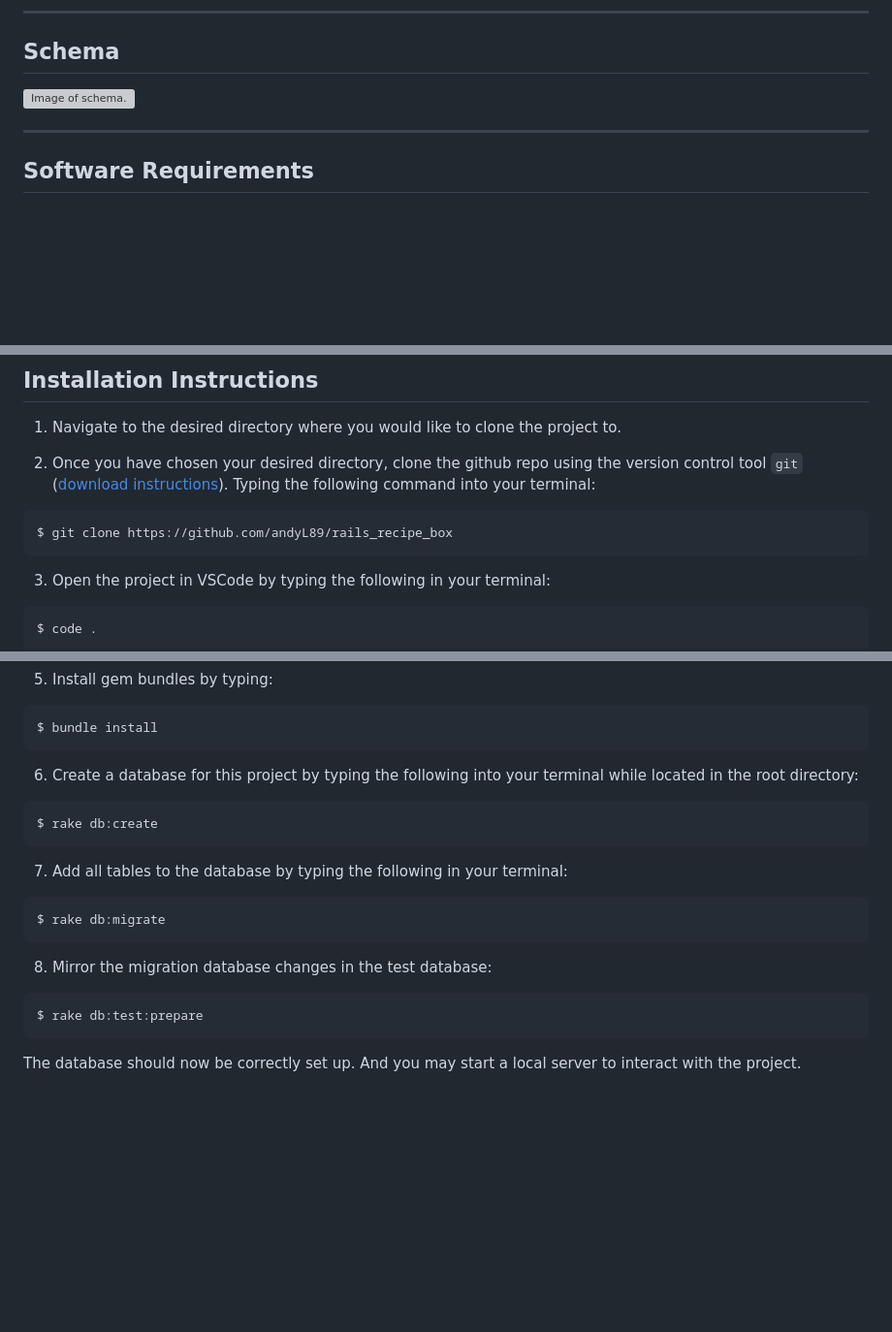
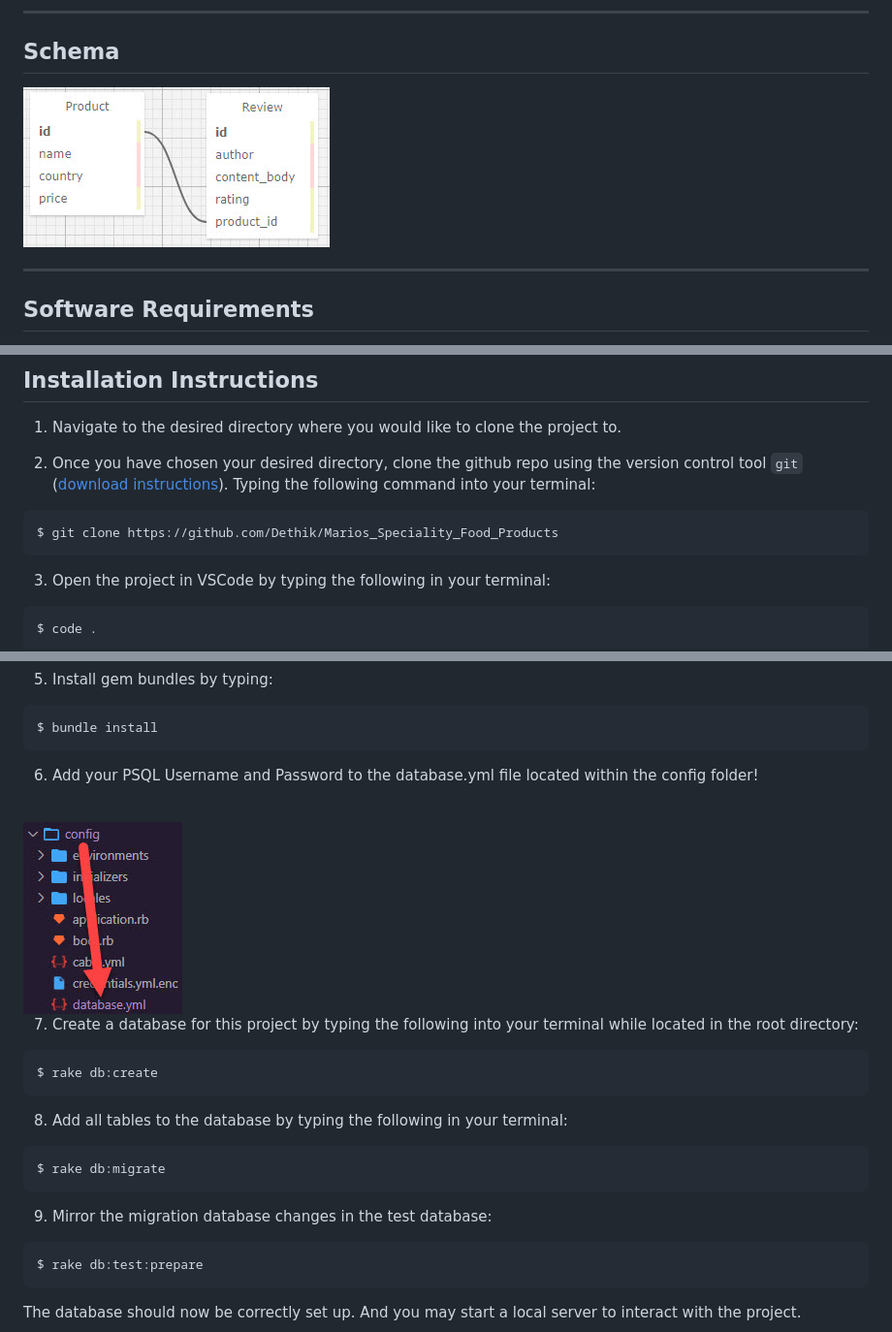
Before and after one commit to Dethik/Marios_Speciality_Food_Products, a Markdown page: README.md, 3 parts joined by grey strips. Shown: that part at 97% size. Rendered like a GitHub page; pictures changed too: app/assets/images/config_db.jpg (added), app/assets/images/schema.jpg (added); blank space fills up the shorter version; grey boxes are pictures that could not be loaded.

Commit message:
finalize project and update README and add imgs

````diff
--- a/README.md
+++ b/README.md
@@ -27,7 +27,7 @@ Users should be able to add a review to a product.
 * * *
 ## Schema
 
-<img src="./app/assets/images/recipe_box_schema.png" alt="Image of schema.">
+<img src="./app/assets/images/schema.jpg" alt="Image of schema.">
 
 * * *
 ## Software Requirements
@@ -42,7 +42,7 @@ Users should be able to add a review to a product.
 
 2. Once you have chosen your desired directory, clone the github repo using the version control tool `git` (<a href="https://www.learnhowtoprogram.com/introduction-to-programming/getting-started-with-intro-to-programming/git-and-github">download instructions</a>). Typing the following command into your terminal:
 ```bash
-$ git clone https://github.com/andyL89/rails_recipe_box
+$ git clone https://github.com/Dethik/Marios_Speciality_Food_Products
 ```
 3. Open the project in VSCode by typing the following in your terminal:
 
@@ -63,17 +63,21 @@ $ gem install bundler
 $ bundle install
 ```
 
-6. Create a database for this project by typing the following into your terminal while located in the root directory:
+6. Add your PSQL Username and Password to the database.yml file located within the config folder!
+<br>
+<img src="./app/assets/images/config_db.jpg" alt="Image of folder and file location.">
+
+7. Create a database for this project by typing the following into your terminal while located in the root directory:
 ```
 $ rake db:create
 ```
 
-7. Add all tables to the database by typing the following in your terminal:
+8. Add all tables to the database by typing the following in your terminal:
 ```
 $ rake db:migrate
 ```
 
-8. Mirror the migration database changes in the test database:
+9. Mirror the migration database changes in the test database:
 ```
 $ rake db:test:prepare
 ```
````
Also changed, not shown: 3 other files.
